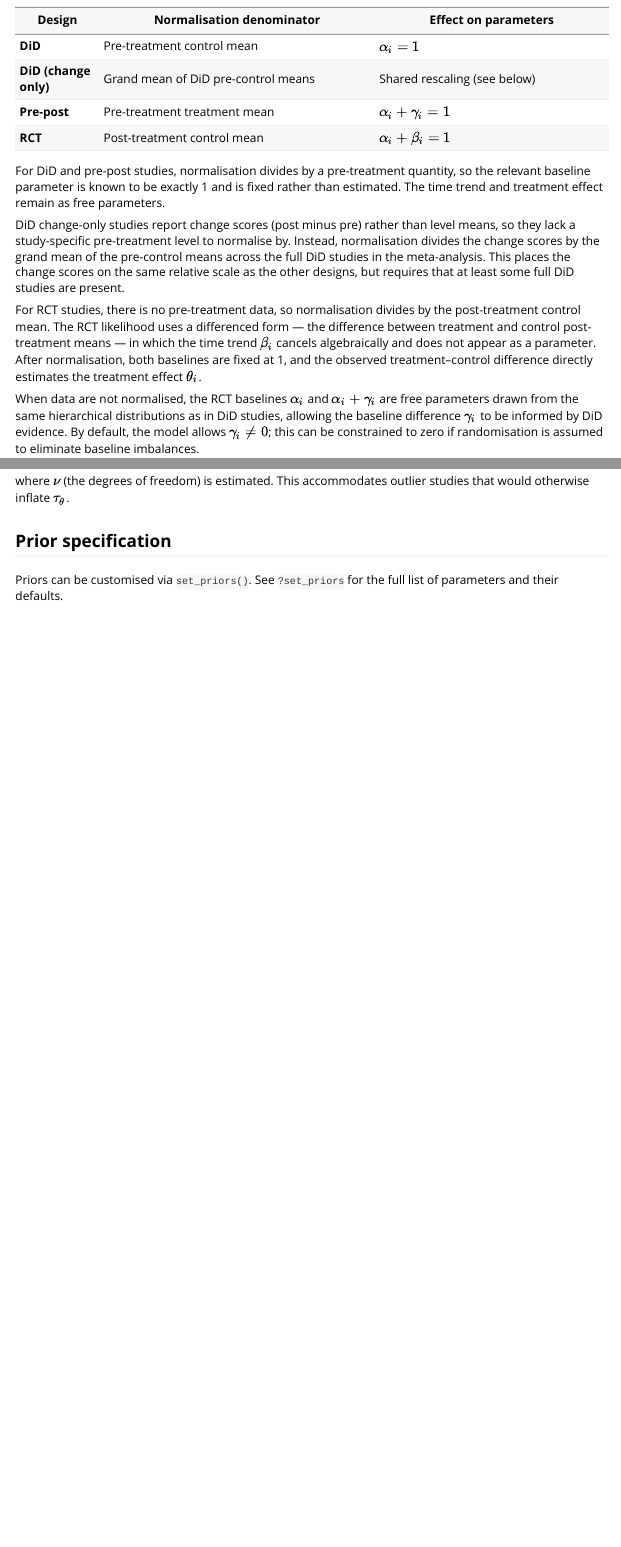
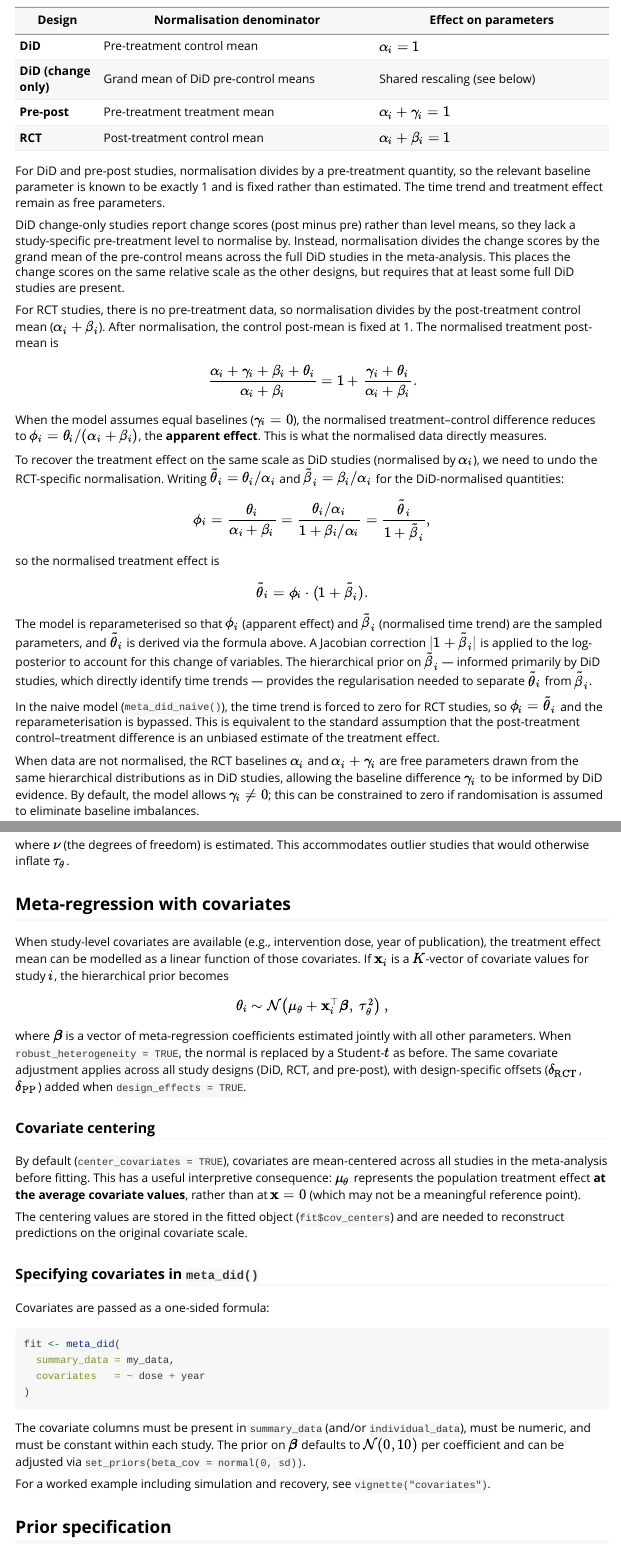
Before and after one commit to ben18785/metadid, an R Markdown document (vignettes/model-details.Rmd): the page in a window 1100 px wide, from 2700 px down, and a second part further down, joined at a grey line. Rendered offline with R 4.5, knitr and Pandoc, with nearby package versions.

Commit message:
updated model designs vignette

````diff
--- a/_pkgdown.yml
+++ b/_pkgdown.yml
@@ -62,6 +62,7 @@ articles:
   - title: Getting started
     contents:
       - mixed-designs
+      - covariates
   - title: Theory
     contents:
       - model-details
--- a/vignettes/model-details.Rmd
+++ b/vignettes/model-details.Rmd
@@ -228,9 +228,5 @@ places the change scores on the same relative scale as the other designs,
 but requires that at least some full DiD studies are present.
 
 For RCT studies, there is no pre-treatment data, so normalisation divides
-by the post-treatment control mean. The RCT likelihood uses a differenced
-form — the difference between treatment and control post-treatment means —
-in which the time trend $\beta_i$ cancels algebraically and does not
-appear as a parameter. After normalisation, both baselines are fixed at 1,
-and the observed treatment–control difference directly estimates the
-treatment effect $\theta_i$.
+by the post-treatment control mean ($\alpha_i + \beta_i$). After
+normalisation, the control post-mean is fixed at 1. The normalised
@@ -237,3 +240,40 @@ treatment effect $\theta_i$.
+When the model assumes equal baselines ($\gamma_i = 0$), the normalised
+treatment–control difference reduces to $\phi_i = \theta_i / (\alpha_i +
+\beta_i)$, the **apparent effect**. This is what the normalised data
+directly measures.
+
+To recover the treatment effect on the same scale as DiD studies
+(normalised by $\alpha_i$), we need to undo the RCT-specific
+normalisation. Writing $\tilde\theta_i = \theta_i / \alpha_i$ and
+$\tilde\beta_i = \beta_i / \alpha_i$ for the DiD-normalised quantities:
+
+$$
+\phi_i
+= \frac{\theta_i}{\alpha_i + \beta_i}
+= \frac{\theta_i / \alpha_i}{1 + \beta_i / \alpha_i}
+= \frac{\tilde\theta_i}{1 + \tilde\beta_i},
+$$
+
+so the normalised treatment effect is
+
+$$
+\tilde\theta_i = \phi_i \cdot (1 + \tilde\beta_i).
+$$
+
+The model is reparameterised so that $\phi_i$ (apparent effect) and
+$\tilde\beta_i$ (normalised time trend) are the sampled parameters, and
+$\tilde\theta_i$ is derived via the formula above. A Jacobian correction
+$|1 + \tilde\beta_i|$ is applied to the log-posterior to account for this
+change of variables. The hierarchical prior on $\tilde\beta_i$ — informed
+primarily by DiD studies, which directly identify time trends — provides
+the regularisation needed to separate $\tilde\theta_i$ from
+$\tilde\beta_i$.
+
+In the naive model (`meta_did_naive()`), the time trend is forced to zero
+for RCT studies, so $\phi_i = \tilde\theta_i$ and the reparameterisation
+is bypassed. This is equivalent to the standard assumption that the
+post-treatment control–treatment difference is an unbiased estimate of the
+treatment effect.
 
 When data are not normalised, the RCT baselines $\alpha_i$ and
 $\alpha_i + \gamma_i$ are free parameters drawn from the same
@@ -291,6 +331,57 @@ $$
 where $\nu$ (the degrees of freedom) is estimated. This accommodates
 outlier studies that would otherwise inflate $\tau_\theta$.
 
+## Meta-regression with covariates
+
+When study-level covariates are available (e.g., intervention dose, year of
+publication), the treatment effect mean can be modelled as a linear function
+of those covariates. If $\mathbf{x}_i$ is a $K$-vector of covariate values
+for study $i$, the hierarchical prior becomes
+
+$$
+\theta_i \sim \mathcal{N}\!\left(
+  \mu_\theta + \mathbf{x}_i^\top \boldsymbol{\beta},\;
+  \tau_\theta^2
+\right),
+$$
+
+where $\boldsymbol{\beta}$ is a vector of meta-regression coefficients
+estimated jointly with all other parameters. When `robust_heterogeneity =
+TRUE`, the normal is replaced by a Student-$t$ as before. The same
+covariate adjustment applies across all study designs (DiD, RCT, and
+pre-post), with design-specific offsets ($\delta_{\text{RCT}}$,
+$\delta_{\text{PP}}$) added when `design_effects = TRUE`.
+
+### Covariate centering
+
+By default (`center_covariates = TRUE`), covariates are mean-centered
+across all studies in the meta-analysis before fitting. This has a useful
+interpretive consequence: $\mu_\theta$ represents the population treatment
+effect **at the average covariate values**, rather than at $\mathbf{x} = 0$
+(which may not be a meaningful reference point).
+
+The centering values are stored in the fitted object (`fit$cov_centers`)
+and are needed to reconstruct predictions on the original covariate scale.
+
+### Specifying covariates in `meta_did()`
+
+Covariates are passed as a one-sided formula:
+
+```r
+fit <- meta_did(
+  summary_data = my_data,
+  covariates   = ~ dose + year
+)
+```
+
+The covariate columns must be present in `summary_data` (and/or
+`individual_data`), must be numeric, and must be constant within each study.
+The prior on $\boldsymbol{\beta}$ defaults to $\mathcal{N}(0, 10)$ per
+coefficient and can be adjusted via `set_priors(beta_cov = normal(0, sd))`.
+
+For a worked example including simulation and recovery, see
+`vignette("covariates")`.
+
 ## Prior specification
 
 Priors can be customised via `set_priors()`. See `?set_priors` for the
````
Also changed, not shown: vignettes/model-details.Rmd (7 more changed lines).
